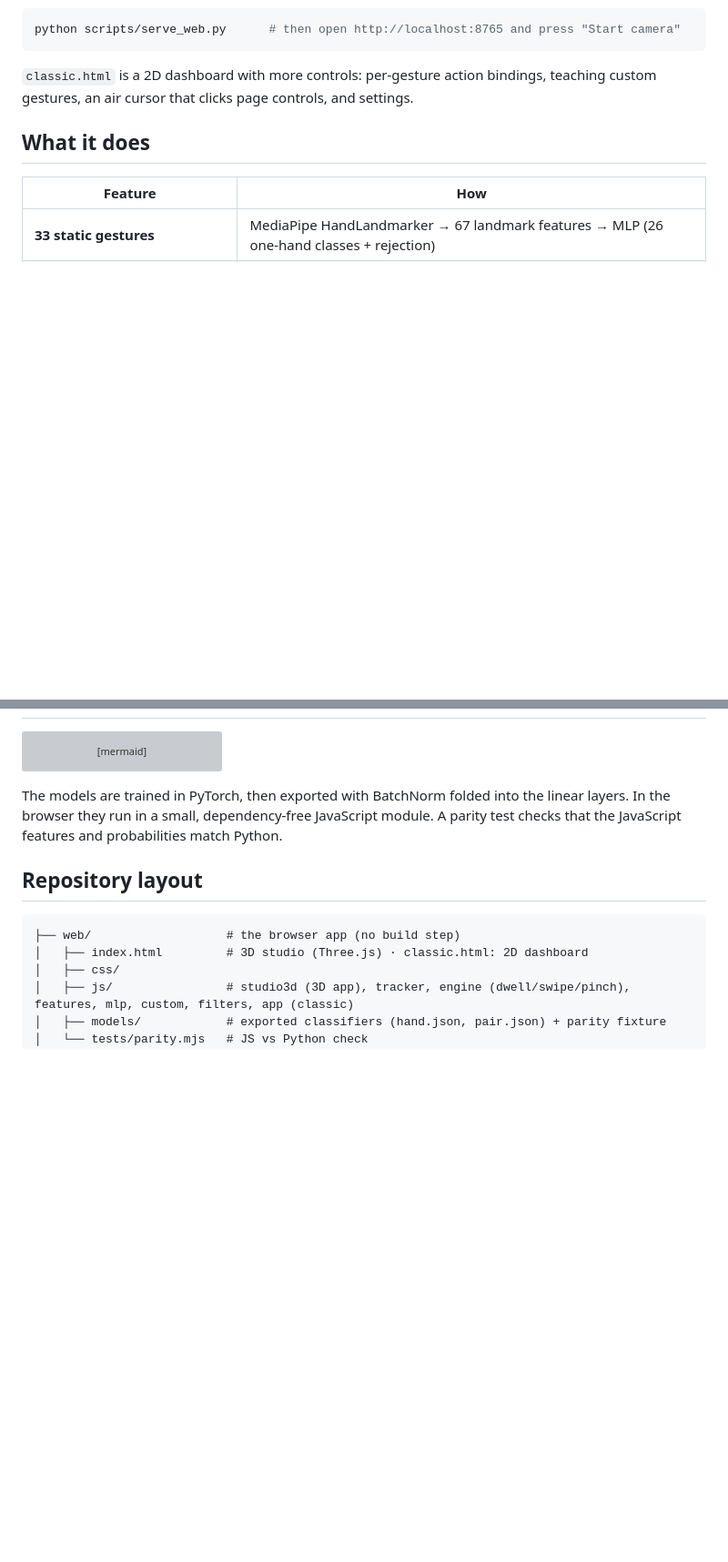
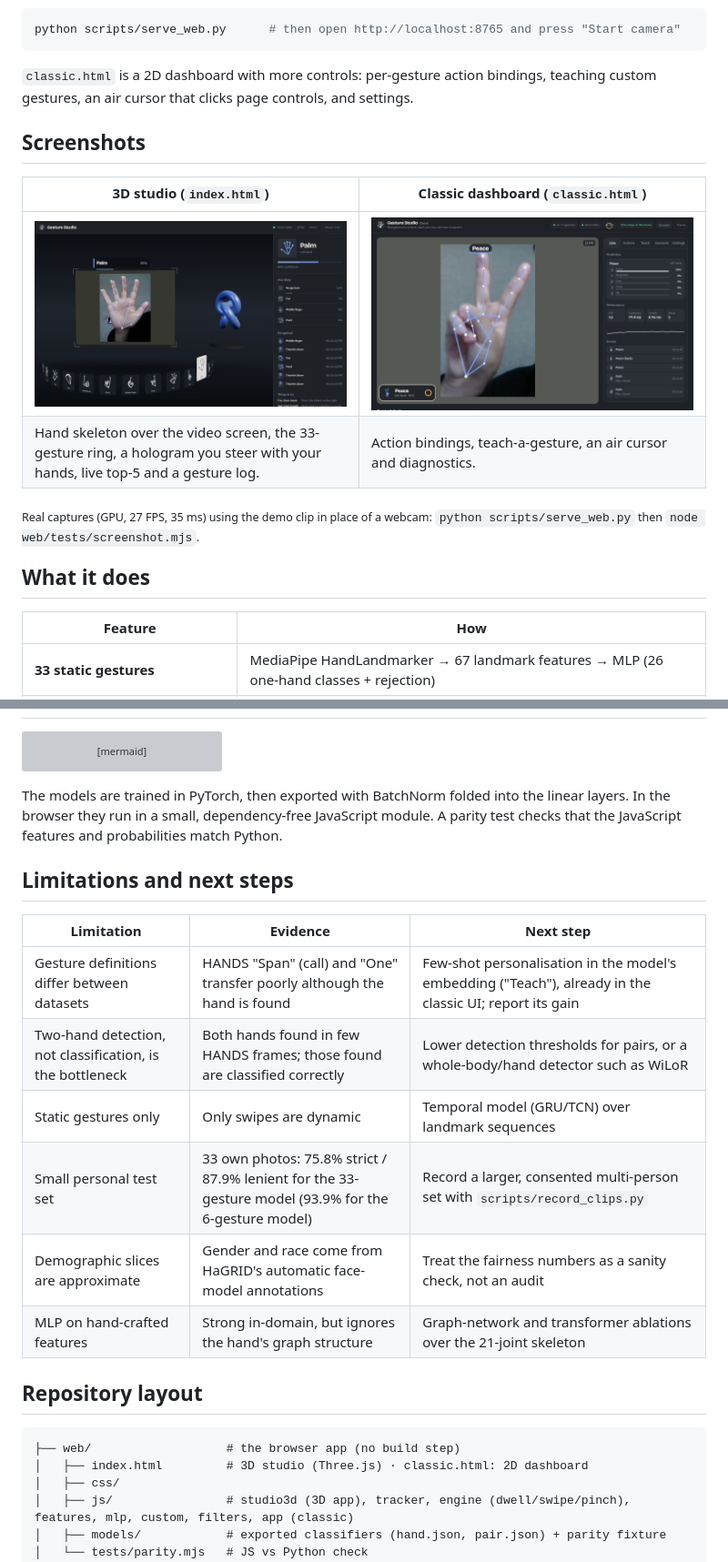
Before and after one commit to Harishik/Hand-Gesture-Recognition, a Markdown page: README.md, 2 parts joined by grey strips. Shown: that part at 91% size. Drawn GitHub-style; pictures changed too: docs/figures/screen_classic.png (added), docs/figures/screen_studio.png (added); blank space fills up the shorter version; grey boxes are pictures that could not be loaded.

````diff
--- a/README.md
+++ b/README.md
@@ -40,6 +40,15 @@ python scripts/serve_web.py      # then open http://localhost:8765 and press "St
 ```
 
 `classic.html` is a 2D dashboard with more controls: per-gesture action bindings, teaching custom gestures, an air cursor that clicks page controls, and settings.
+
+## Screenshots
+
+| 3D studio (`index.html`) | Classic dashboard (`classic.html`) |
+|---|---|
+| <img src="docs/figures/screen_studio.png" alt="3D Gesture Studio recognising Peace at 98%"/> | <img src="docs/figures/screen_classic.png" alt="Classic dashboard"/> |
+| Hand skeleton over the video screen, the 33-gesture ring, a hologram you steer with your hands, live top-5 and a gesture log. | Action bindings, teach-a-gesture, an air cursor and diagnostics. |
+
+<sub>Real captures (GPU, 27 FPS, 35 ms) using the demo clip in place of a webcam: <code>python scripts/serve_web.py</code> then <code>node web/tests/screenshot.mjs</code>.</sub>
 
 ## What it does
 
@@ -131,6 +140,17 @@ flowchart LR
 
 The models are trained in PyTorch, then exported with BatchNorm folded into the linear layers. In the browser they run in a small, dependency-free JavaScript module. A parity test checks that the JavaScript features and probabilities match Python.
 
+## Limitations and next steps
+
+| Limitation | Evidence | Next step |
+|---|---|---|
+| Gesture definitions differ between datasets | HANDS "Span" (call) and "One" transfer poorly although the hand is found | Few-shot personalisation in the model's embedding ("Teach"), already in the classic UI; report its gain |
+| Two-hand detection, not classification, is the bottleneck | Both hands found in few HANDS frames; those found are classified correctly | Lower detection thresholds for pairs, or a whole-body/hand detector such as WiLoR |
+| Static gestures only | Only swipes are dynamic | Temporal model (GRU/TCN) over landmark sequences |
+| Small personal test set | 33 own photos: 75.8% strict / 87.9% lenient for the 33-gesture model (93.9% for the 6-gesture model) | Record a larger, consented multi-person set with `scripts/record_clips.py` |
+| Demographic slices are approximate | Gender and race come from HaGRID's automatic face-model annotations | Treat the fairness numbers as a sanity check, not an audit |
+| MLP on hand-crafted features | Strong in-domain, but ignores the hand's graph structure | Graph-network and transformer ablations over the 21-joint skeleton |
+
 ## Repository layout
 
 ```
````
Also changed, not shown: 9 other files.
